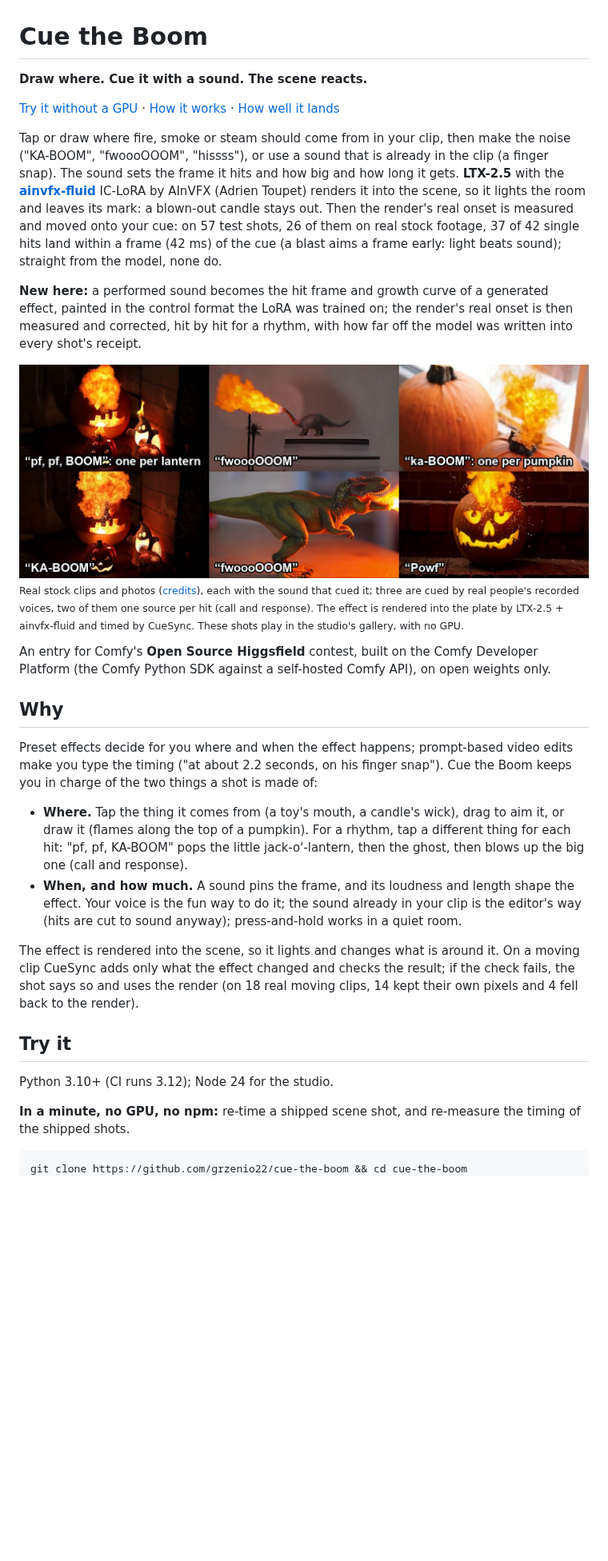
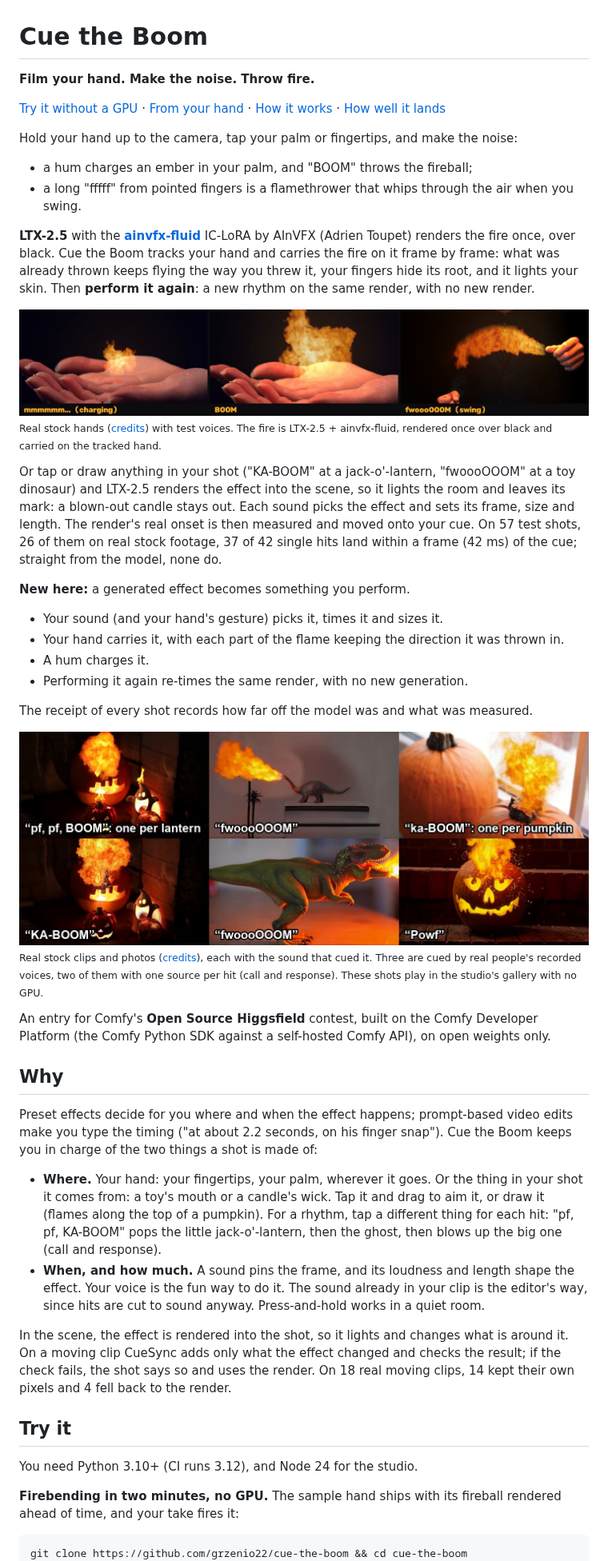
Before and after one commit to grzenio22/cue-the-boom, a Markdown page: README.md, the part around one of its changes. Shown at 80% size. GitHub-like rendering; pictures changed too: media/hand_hero.jpg (added); blank space fills up the shorter version.

Commit message:
docs: lead with firebending: the hand hero, a two-minute no-GPU start (cuesync bend), charge-up and first person; cuesync bend on the command line

````diff
--- a/README.md
+++ b/README.md
@@ -1,15 +1,30 @@
 # Cue the Boom
 
-**Draw where. Cue it with a sound. The scene reacts.**
+**Film your hand. Make the noise. Throw fire.**
 
-[Try it without a GPU](#try-it) · [How it works](#how-it-works) · [How well it lands](#how-well-it-lands)
+[Try it without a GPU](#try-it) · [From your hand](#from-your-hand-element-bending) · [How it works](#how-it-works) · [How well it lands](#how-well-it-lands)
 
-Tap or draw where fire, smoke or steam should come from in your clip, then make the noise ("KA-BOOM", "fwoooOOOM", "hissss"), or use a sound that is already in the clip (a finger snap). The sound sets the frame it hits and how big and how long it gets. **LTX-2.5** with the **[ainvfx-fluid](https://huggingface.co/AInVFX/ainvfx-fluid)** IC-LoRA by AInVFX (Adrien Toupet) renders it into the scene, so it lights the room and leaves its mark: a blown-out candle stays out. Then the render's real onset is measured and moved onto your cue: on 57 test shots, 26 of them on real stock footage, 37 of 42 single hits land within a frame (42 ms) of the cue (a blast aims a frame early: light beats sound); straight from the model, none do.
+Hold your hand up to the camera, tap your palm or fingertips, and make the noise:
+- a hum charges an ember in your palm, and "BOOM" throws the fireball;
+- a long "fffff" from pointed fingers is a flamethrower that whips through the air when you swing.
 
-**New here:** a performed sound becomes the hit frame and growth curve of a generated effect, painted in the control format the LoRA was trained on; the render's real onset is then measured and corrected, hit by hit for a rhythm, with how far off the model was written into every shot's receipt.
+**LTX-2.5** with the **[ainvfx-fluid](https://huggingface.co/AInVFX/ainvfx-fluid)** IC-LoRA by AInVFX (Adrien Toupet) renders the fire once, over black. Cue the Boom tracks your hand and carries the fire on it frame by frame: what was already thrown keeps flying the way you threw it, your fingers hide its root, and it lights your skin. Then **perform it again**: a new rhythm on the same render, with no new render.
+
+![Element bending: a hum charges an ember in the palm, BOOM throws the fireball, a swing whips the flamethrower through the air](media/hand_hero.jpg)
+<sub>Real stock hands ([credits](samples/CREDITS.md)) with test voices. The fire is LTX-2.5 + ainvfx-fluid, rendered once over black and carried on the tracked hand.</sub>
+
+Or tap or draw anything in your shot ("KA-BOOM" at a jack-o'-lantern, "fwoooOOOM" at a toy dinosaur) and LTX-2.5 renders the effect into the scene, so it lights the room and leaves its mark: a blown-out candle stays out. Each sound picks the effect and sets its frame, size and length. The render's real onset is then measured and moved onto your cue. On 57 test shots, 26 of them on real stock footage, 37 of 42 single hits land within a frame (42 ms) of the cue; straight from the model, none do.
+
+**New here:** a generated effect becomes something you perform.
+- Your sound (and your hand's gesture) picks it, times it and sizes it.
+- Your hand carries it, with each part of the flame keeping the direction it was thrown in.
+- A hum charges it.
+- Performing it again re-times the same render, with no new generation.
+
+The receipt of every shot records how far off the model was and what was measured.
 
 ![The scene reacts: six real clips and photos, each with the sound that cued it](media/hero.jpg)
-<sub>Real stock clips and photos ([credits](samples/CREDITS.md)), each with the sound that cued it; three are cued by real people's recorded voices, two of them one source per hit (call and response). The effect is rendered into the plate by LTX-2.5 + ainvfx-fluid and timed by CueSync. These shots play in the studio's gallery, with no GPU.</sub>
+<sub>Real stock clips and photos ([credits](samples/CREDITS.md)), each with the sound that cued it. Three are cued by real people's recorded voices, two of them with one source per hit (call and response). These shots play in the studio's gallery with no GPU.</sub>
 
 An entry for Comfy's **Open Source Higgsfield** contest, built on the Comfy Developer Platform (the Comfy Python SDK against a self-hosted Comfy API), on open weights only.
 
@@ -17,16 +32,16 @@ An entry for Comfy's **Open Source Higgsfield** contest, built on the Comfy Deve
 
 Preset effects decide for you where and when the effect happens; prompt-based video edits make you type the timing ("at about 2.2 seconds, on his finger snap"). Cue the Boom keeps you in charge of the two things a shot is made of:
 
-- **Where.** Tap the thing it comes from (a toy's mouth, a candle's wick), drag to aim it, or draw it (flames along the top of a pumpkin). For a rhythm, tap a different thing for each hit: "pf, pf, KA-BOOM" pops the little jack-o'-lantern, then the ghost, then blows up the big one (call and response).
-- **When, and how much.** A sound pins the frame, and its loudness and length shape the effect. Your voice is the fun way to do it; the sound already in your clip is the editor's way (hits are cut to sound anyway); press-and-hold works in a quiet room.
+- **Where.** Your hand: your fingertips, your palm, wherever it goes. Or the thing in your shot it comes from: a toy's mouth or a candle's wick. Tap it and drag to aim it, or draw it (flames along the top of a pumpkin). For a rhythm, tap a different thing for each hit: "pf, pf, KA-BOOM" pops the little jack-o'-lantern, then the ghost, then blows up the big one (call and response).
+- **When, and how much.** A sound pins the frame, and its loudness and length shape the effect. Your voice is the fun way to do it. The sound already in your clip is the editor's way, since hits are cut to sound anyway. Press-and-hold works in a quiet room.
 
-The effect is rendered into the scene, so it lights and changes what is around it. On a moving clip CueSync adds only what the effect changed and checks the result; if the check fails, the shot says so and uses the render (on 18 real moving clips, 14 kept their own pixels and 4 fell back to the render).
+In the scene, the effect is rendered into the shot, so it lights and changes what is around it. On a moving clip CueSync adds only what the effect changed and checks the result; if the check fails, the shot says so and uses the render. On 18 real moving clips, 14 kept their own pixels and 4 fell back to the render.
 
 ## Try it
 
-Python 3.10+ (CI runs 3.12); Node 24 for the studio.
+You need Python 3.10+ (CI runs 3.12), and Node 24 for the studio.
 
-**In a minute, no GPU, no npm:** re-time a shipped scene shot, and re-measure the timing of the shipped shots.
+**Firebending in two minutes, no GPU.** The sample hand ships with its fireball rendered ahead of time, and your take fires it:
 
 ```bash
 git clone https://github.com/grzenio22/cue-the-boom && cd cue-the-boom
````
Also changed, not shown: other parts of README.md (+30 -7 lines), 3 other files.
